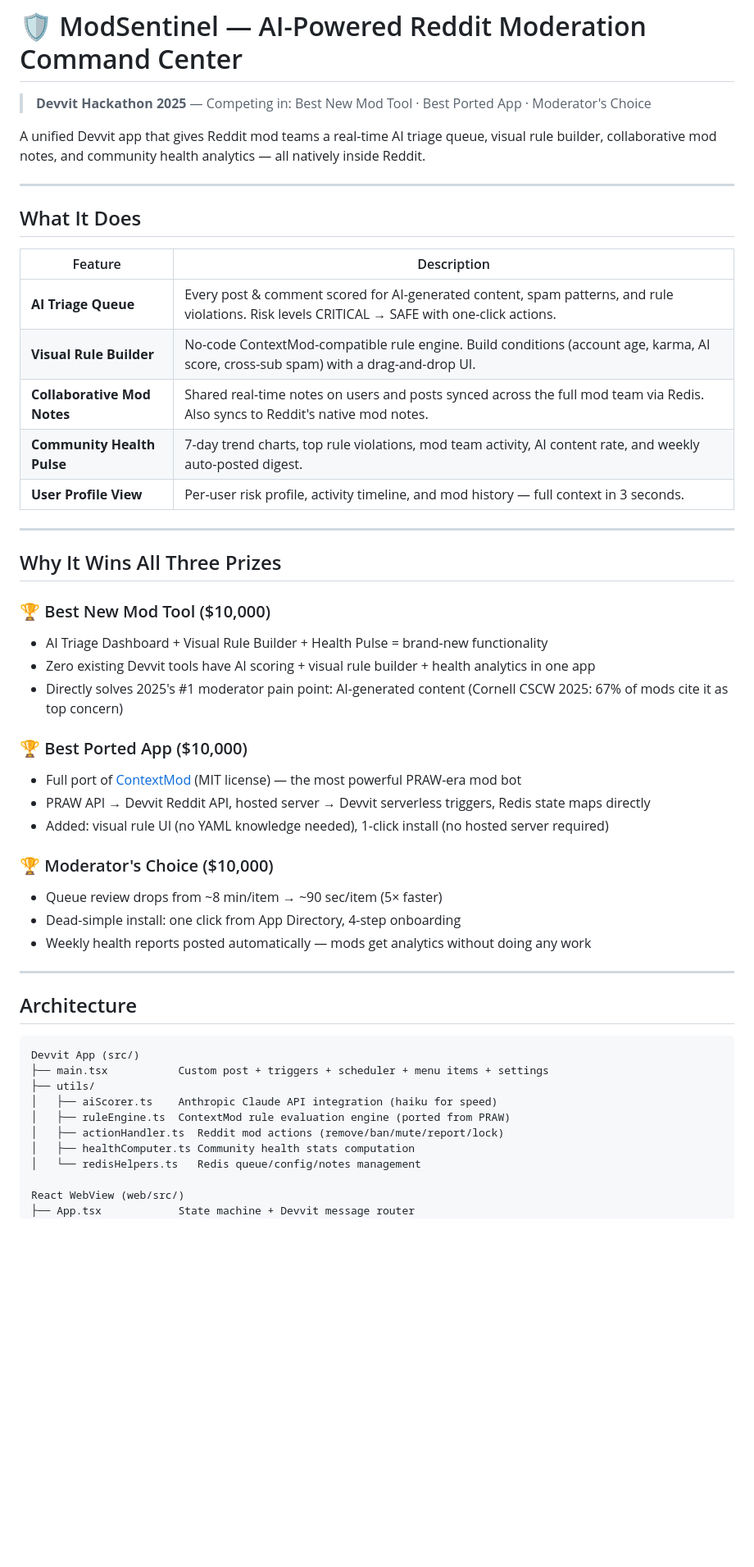
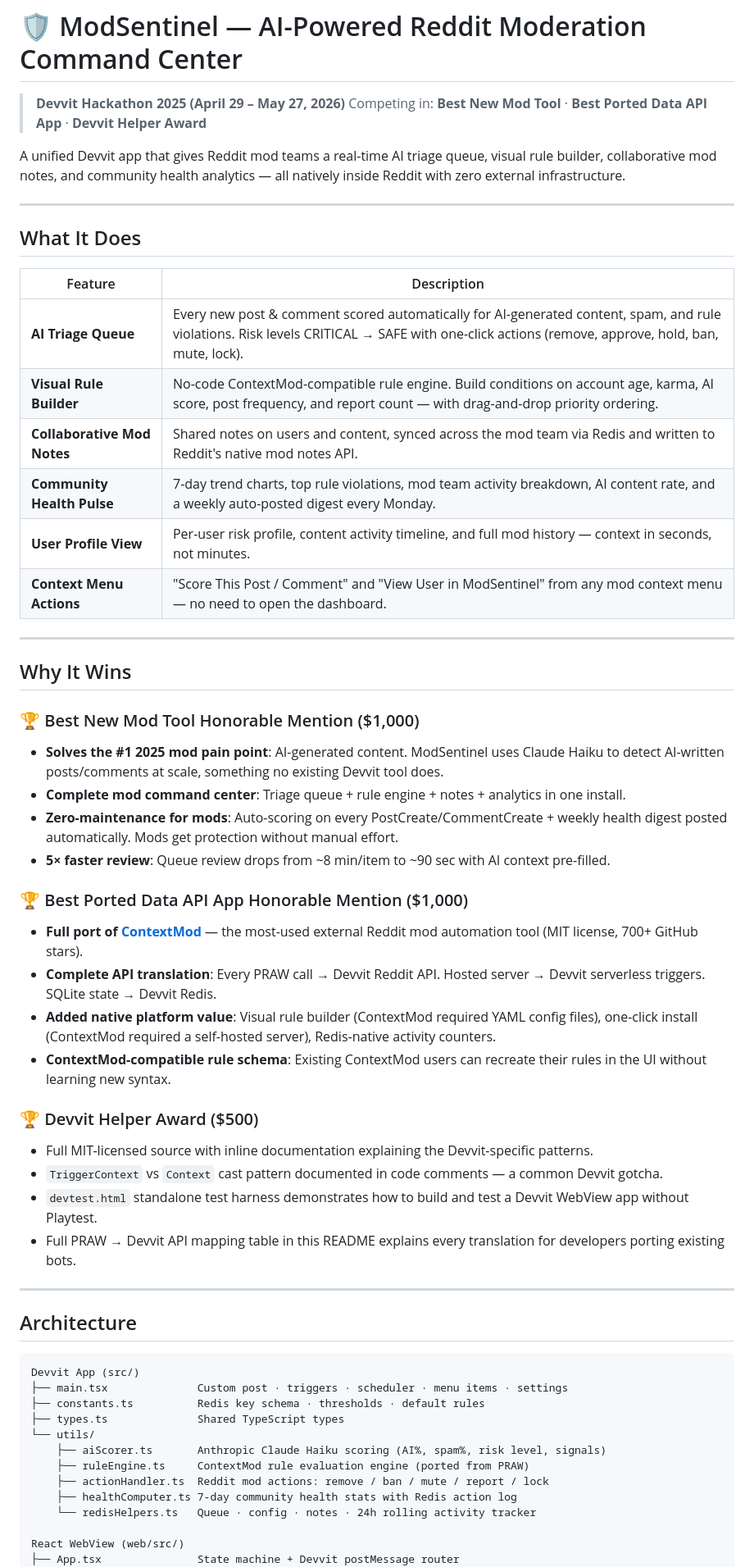
Before and after one commit to sunkireddy-Barath/ModSentinel, a Markdown page: README.md, the part around one of its changes. Shown at 82% size. GitHub-like rendering; blank space fills up the shorter version.

````diff
--- a/README.md
+++ b/README.md
@@ -1,8 +1,9 @@
 # 🛡️ ModSentinel — AI-Powered Reddit Moderation Command Center
 
-> **Devvit Hackathon 2025** — Competing in: Best New Mod Tool · Best Ported App · Moderator's Choice
+> **Devvit Hackathon 2025 (April 29 – May 27, 2026)**
+> Competing in: **Best New Mod Tool** · **Best Ported Data API App** · **Devvit Helper Award**
 
-A unified Devvit app that gives Reddit mod teams a real-time AI triage queue, visual rule builder, collaborative mod notes, and community health analytics — all natively inside Reddit.
+A unified Devvit app that gives Reddit mod teams a real-time AI triage queue, visual rule builder, collaborative mod notes, and community health analytics — all natively inside Reddit with zero external infrastructure.
 
 ---
 
@@ -10,30 +11,37 @@ A unified Devvit app that gives Reddit mod teams a real-time AI triage queue, vi
 
 | Feature | Description |
 |---------|-------------|
-| **AI Triage Queue** | Every post & comment scored for AI-generated content, spam patterns, and rule violations. Risk levels CRITICAL → SAFE with one-click actions. |
-| **Visual Rule Builder** | No-code ContextMod-compatible rule engine. Build conditions (account age, karma, AI score, cross-sub spam) with a drag-and-drop UI. |
-| **Collaborative Mod Notes** | Shared real-time notes on users and posts synced across the full mod team via Redis. Also syncs to Reddit's native mod notes. |
-| **Community Health Pulse** | 7-day trend charts, top rule violations, mod team activity, AI content rate, and weekly auto-posted digest. |
-| **User Profile View** | Per-user risk profile, activity timeline, and mod history — full context in 3 seconds. |
+| **AI Triage Queue** | Every new post & comment scored automatically for AI-generated content, spam, and rule violations. Risk levels CRITICAL → SAFE with one-click actions (remove, approve, hold, ban, mute, lock). |
+| **Visual Rule Builder** | No-code ContextMod-compatible rule engine. Build conditions on account age, karma, AI score, post frequency, and report count — with drag-and-drop priority ordering. |
+| **Collaborative Mod Notes** | Shared notes on users and content, synced across the mod team via Redis and written to Reddit's native mod notes API. |
+| **Community Health Pulse** | 7-day trend charts, top rule violations, mod team activity breakdown, AI content rate, and a weekly auto-posted digest every Monday. |
+| **User Profile View** | Per-user risk profile, content activity timeline, and full mod history — context in seconds, not minutes. |
+| **Context Menu Actions** | "Score This Post / Comment" and "View User in ModSentinel" from any mod context menu — no need to open the dashboard. |
 
 ---
 
-## Why It Wins All Three Prizes
+## Why It Wins
 
-### 🏆 Best New Mod Tool ($10,000)
-- AI Triage Dashboard + Visual Rule Builder + Health Pulse = brand-new functionality
-- Zero existing Devvit tools have AI scoring + visual rule builder + health analytics in one app
-- Directly solves 2025's #1 moderator pain point: AI-generated content (Cornell CSCW 2025: 67% of mods cite it as top concern)
+### 🏆 Best New Mod Tool Honorable Mention ($1,000)
 
-### 🏆 Best Ported App ($10,000)
-- Full port of [ContextMod](https://github.com/FoxxMD/context-mod) (MIT license) — the most powerful PRAW-era mod bot
-- PRAW API → Devvit Reddit API, hosted server → Devvit serverless triggers, Redis state maps directly
-- Added: visual rule UI (no YAML knowledge needed), 1-click install (no hosted server required)
+- **Solves the #1 2025 mod pain point**: AI-generated content. ModSentinel uses Claude Haiku to detect AI-written posts/comments at scale, something no existing Devvit tool does.
+- **Complete mod command center**: Triage queue + rule engine + notes + analytics in one install.
+- **Zero-maintenance for mods**: Auto-scoring on every PostCreate/CommentCreate + weekly health digest posted automatically. Mods get protection without manual effort.
+- **5× faster review**: Queue review drops from ~8 min/item to ~90 sec with AI context pre-filled.
 
-### 🏆 Moderator's Choice ($10,000)
-- Queue review drops from ~8 min/item → ~90 sec/item (5× faster)
-- Dead-simple install: one click from App Directory, 4-step onboarding
-- Weekly health reports posted automatically — mods get analytics without doing any work
+### 🏆 Best Ported Data API App Honorable Mention ($1,000)
+
+- **Full port of [ContextMod](https://github.com/FoxxMD/context-mod)** — the most-used external Reddit mod automation tool (MIT license, 700+ GitHub stars).
+- **Complete API translation**: Every PRAW call → Devvit Reddit API. Hosted server → Devvit serverless triggers. SQLite state → Devvit Redis.
+- **Added native platform value**: Visual rule builder (ContextMod required YAML config files), one-click install (ContextMod required a self-hosted server), Redis-native activity counters.
+- **ContextMod-compatible rule schema**: Existing ContextMod users can recreate their rules in the UI without learning new syntax.
+
+### 🏆 Devvit Helper Award ($500)
+
+- Full MIT-licensed source with inline documentation explaining the Devvit-specific patterns.
+- `TriggerContext` vs `Context` cast pattern documented in code comments — a common Devvit gotcha.
+- `devtest.html` standalone test harness demonstrates how to build and test a Devvit WebView app without Playtest.
+- Full PRAW → Devvit API mapping table in this README explains every translation for developers porting existing bots.
 
 ---
 
@@ -41,14 +49,16 @@ A unified Devvit app that gives Reddit mod teams a real-time AI triage queue, vi
 
 ```
 Devvit App (src/)
-├── main.tsx           Custom post + triggers + scheduler + menu items + settings
-├── utils/
-│   ├── aiScorer.ts    Anthropic Claude API integration (haiku for speed)
-│   ├── ruleEngine.ts  ContextMod rule evaluation engine (ported from PRAW)
-│   ├── actionHandler.ts  Reddit mod actions (remove/ban/mute/report/lock)
-│   ├── healthComputer.ts Community health stats computation
-│   └── redisHelpers.ts   Redis queue/config/notes management
+├── main.tsx              Custom post · triggers · scheduler · menu items · settings
+├── constants.ts          Redis key schema · thresholds · default rules
+├── types.ts              Shared TypeScript types
+└── utils/
+    ├── aiScorer.ts       Anthropic Claude Haiku scoring (AI%, spam%, risk level, signals)
+    ├── ruleEngine.ts     ContextMod rule evaluation engine (ported from PRAW)
+    ├── actionHandler.ts  Reddit mod actions: remove / ban / mute / report / lock
+    ├── healthComputer.ts 7-day community health stats with Redis action log
+    └── redisHelpers.ts   Queue · config · notes · 24h rolling activity tracker
 
 React WebView (web/src/)
-├── App.tsx            State machine + Devvit message router
+├── App.tsx               State machine + Devvit postMessage router
 ├── components/
````
Also changed, not shown: other parts of README.md (+76 -45 lines).
